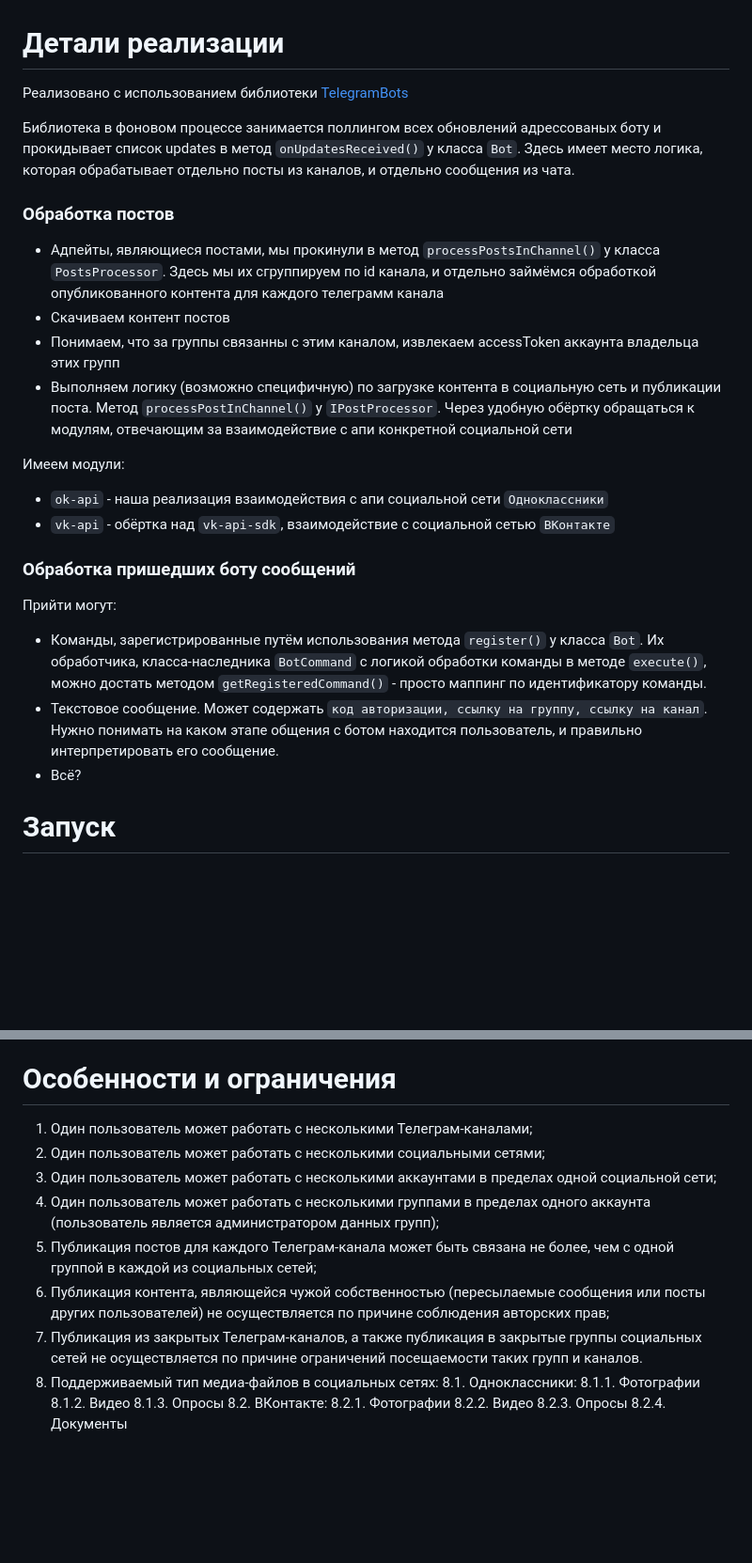
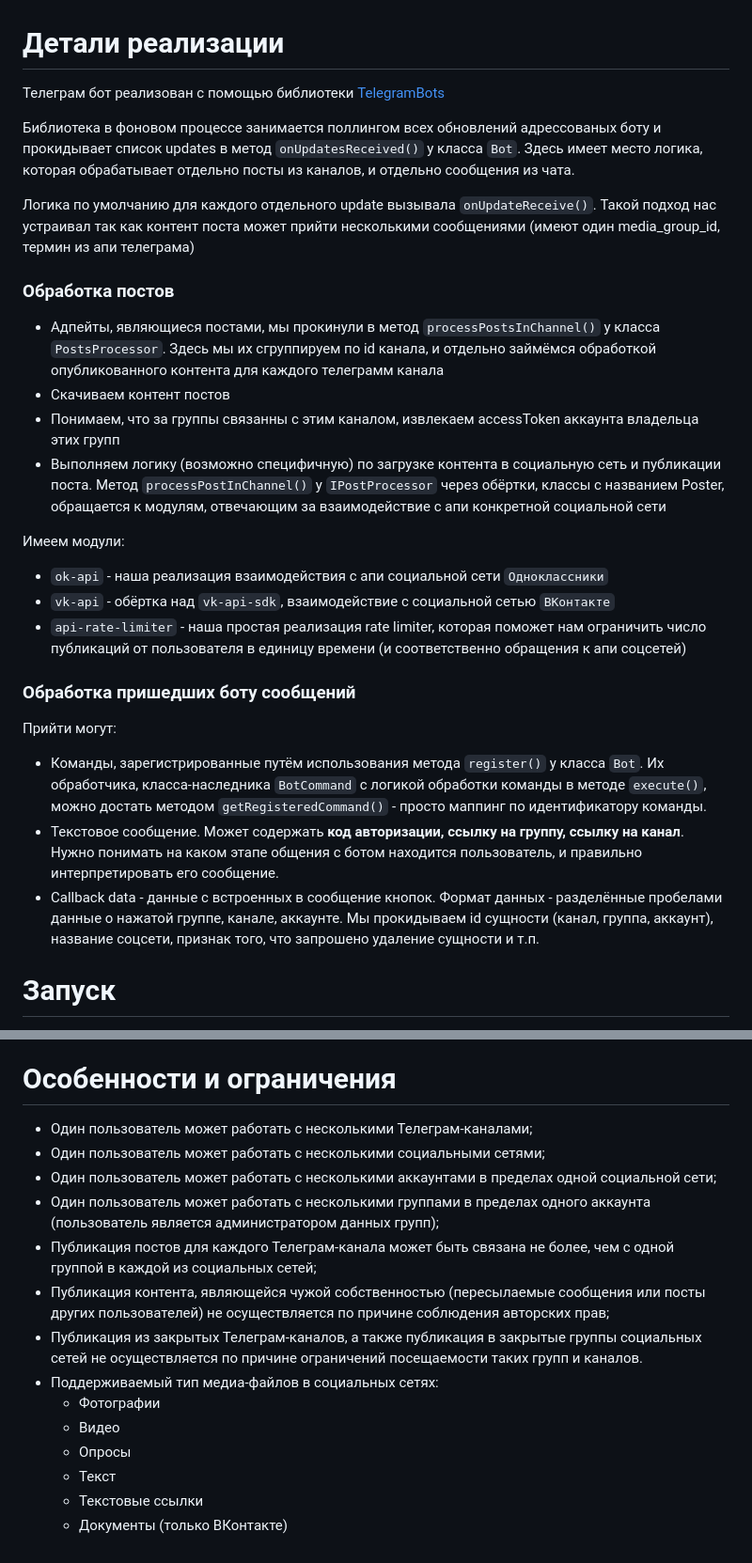
Before and after one commit to AlexanderKiselyov/feed-migrator, a Markdown page: README.md, 2 parts joined by grey strips. Shown: that part at 94% size. Rendered like a GitHub page; blank space fills up the shorter version.

Commit message:
More README.md

```diff
--- a/README.md
+++ b/README.md
@@ -1,10 +1,14 @@
 # Детали реализации
 
-Реализовано с использованием библиотеки [TelegramBots](https://github.com/rubenlagus/TelegramBots)
+Телеграм бот реализован с помощью библиотеки [TelegramBots](https://github.com/rubenlagus/TelegramBots)
 
 Библиотека в фоновом процессе занимается поллингом всех обновлений адрессованых боту и прокидывает список updates в
-метод `onUpdatesReceived()` у класса `Bot`. Здесь имеет место логика, которая обрабатывает отдельно посты из каналов, и отдельно
-сообщения из чата.
+метод `onUpdatesReceived()` у класса `Bot`. Здесь имеет место логика, которая обрабатывает отдельно посты из каналов, и
+отдельно сообщения из чата.
+
+Логика по умолчанию для каждого отдельного update вызывала `onUpdateReceive()`. Такой подход нас устраивал так как
+контент поста может прийти несколькими сообщениями (имеют один media_group_id, термин из апи
+телеграма)
 
 ### Обработка постов
 
@@ -13,12 +17,16 @@
 * Скачиваем контент постов
 * Понимаем, что за группы связанны с этим каналом, извлекаем accessToken аккаунта владельца этих групп
 * Выполняем логику (возможно специфичную) по загрузке контента в социальную сеть и публикации поста.
-  Метод `processPostInChannel()` у `IPostProcessor`. Через удобную обёртку обращаться к модулям, отвечающим за
+  Метод `processPostInChannel()` у `IPostProcessor` через обёртки, классы с названием Poster, обращается к модулям,
+  отвечающим за
   взаимодействие с апи конкретной социальной сети
 
 Имеем модули:
+
 * `ok-api` - наша реализация взаимодействия с апи социальной сети `Одноклассники`
 * `vk-api` - обёртка над `vk-api-sdk`, взаимодействие с социальной сетью `ВКонтакте`
+* `api-rate-limiter` - наша простая реализация rate limiter, которая поможет нам ограничить число публикаций от
+  пользователя в единицу времени (и соответственно обращения к апи соцсетей)
 
 ### Обработка пришедших боту сообщений
 
@@ -27,9 +35,11 @@
 - Команды, зарегистрированные путём использования метода `register()` у класса `Bot`. Их обработчика,
   класса-наследника `BotCommand` с логикой обработки команды в методе `execute()`, можно достать
   методом `getRegisteredCommand()` - просто маппинг по идентификатору команды.
-- Текстовое сообщение. Может содержать `код авторизации, ссылку на группу, ссылку на канал`. Нужно понимать на каком
+- Текстовое сообщение. Может содержать **код авторизации, ссылку на группу, ссылку на канал**. Нужно понимать на каком
   этапе общения с ботом находится пользователь, и правильно интерпретировать его сообщение.
-- Всё?
+- Callback data - данные с встроенных в сообщение кнопок. Формат данных - разделённые пробелами данные о нажатой группе,
+  канале, аккаунте. Мы прокидываем id сущности (канал, группа, аккаунт), название соцсети, признак того, что запрошено
+  удаление сущности и т.п.
 
 # Запуск
 
@@ -46,19 +58,20 @@ docker-compose up
 # Особенности и ограничения
 
-1. Один пользователь может работать с несколькими Телеграм-каналами;
-2. Один пользователь может работать с несколькими социальными сетями;
-3. Один пользователь может работать с несколькими аккаунтами в пределах одной социальной сети;
-4. Один пользователь может работать с несколькими группами в пределах одного аккаунта (пользователь является администратором данных групп);
-5. Публикация постов для каждого Телеграм-канала может быть связана не более, чем с одной группой в каждой из социальных сетей;
-6. Публикация контента, являющейся чужой собственностью (пересылаемые сообщения или посты других пользователей) не осуществляется по причине соблюдения авторских прав;
-7. Публикация из закрытых Телеграм-каналов, а также публикация в закрытые группы социальных сетей не осуществляется по причине ограничений посещаемости таких групп и каналов.
-8. Поддерживаемый тип медиа-файлов в социальных сетях:
-   8.1. Oдноклассники:
-   8.1.1. Фотографии
-   8.1.2. Видео
-   8.1.3. Опросы
-   8.2. ВКонтакте:
-   8.2.1. Фотографии
-   8.2.2. Видео
-   8.2.3. Опросы
-   8.2.4. Документы
+* Один пользователь может работать с несколькими Телеграм-каналами;
+* Один пользователь может работать с несколькими социальными сетями;
+* Один пользователь может работать с несколькими аккаунтами в пределах одной социальной сети;
+* Один пользователь может работать с несколькими группами в пределах одного аккаунта (пользователь является
+  администратором данных групп);
+* Публикация постов для каждого Телеграм-канала может быть связана не более, чем с одной группой в каждой из социальных
+  сетей;
+* Публикация контента, являющейся чужой собственностью (пересылаемые сообщения или посты других пользователей) не
+  осуществляется по причине соблюдения авторских прав;
+* Публикация из закрытых Телеграм-каналов, а также публикация в закрытые группы социальных сетей не осуществляется по
+  причине ограничений посещаемости таких групп и каналов.
+* Поддерживаемый тип медиа-файлов в социальных сетях:
+    * Фотографии
+    * Видео
+    * Опросы
+    * Текст
+    * Текстовые ссылки
+    * Документы (только ВКонтакте)
```
Also changed, not shown: other parts of README.md (+2 -0 lines).
